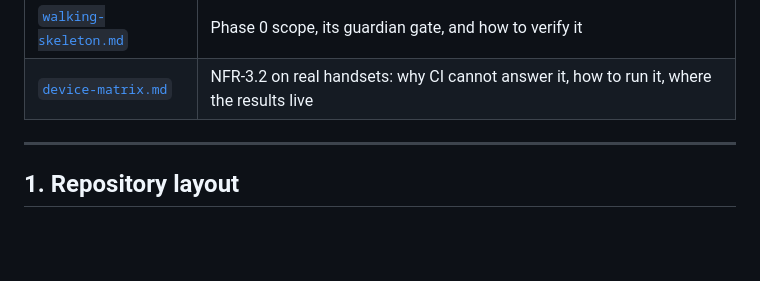
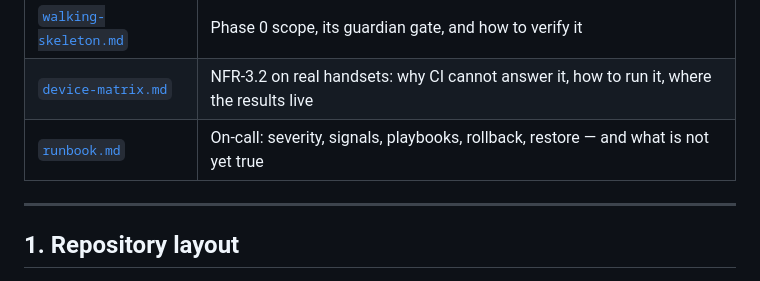
Before and after one commit to binaayal/pharma_Et, a Markdown page: docs/engineering/README.md, the part around the change. GitHub-like rendering; blank space fills up the shorter version.

```diff
--- a/docs/engineering/README.md
+++ b/docs/engineering/README.md
@@ -15,6 +15,7 @@
 | [`staging.md`](staging.md) | What staging is, the one-time account setup, running it locally, rolling back |
 | [`walking-skeleton.md`](walking-skeleton.md) | Phase 0 scope, its guardian gate, and how to verify it |
 | [`device-matrix.md`](device-matrix.md) | NFR-3.2 on real handsets: why CI cannot answer it, how to run it, where the results live |
+| [`runbook.md`](runbook.md) | On-call: severity, signals, playbooks, rollback, restore — and what is not yet true |
 
 ---
 
```
Also changed, not shown: docs/engineering/runbook.md (added, +236 -0 lines).
